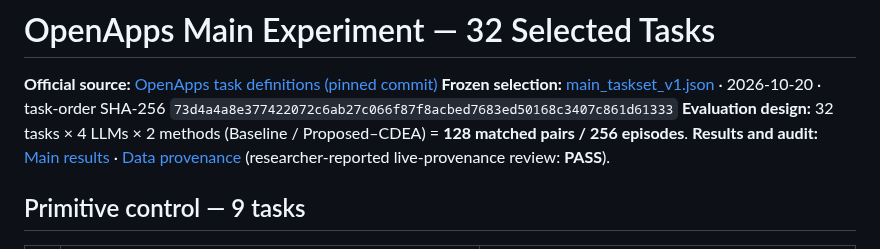
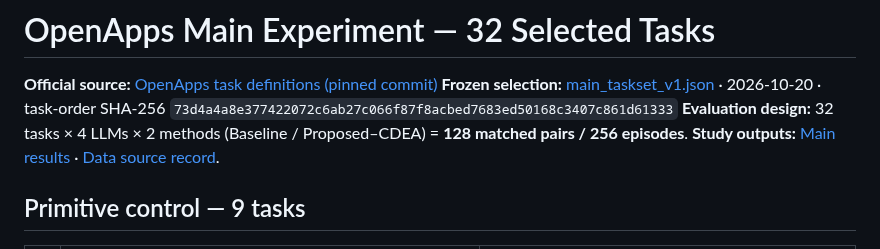
Before and after one commit to WincentCP/cua-constraint-agent, a Markdown page: docs/MAIN_TASKSET_V1.md, the part around the change. Drawn GitHub-style.

Commit message:
Keep frozen task roster focused on task IDs; link separate source record

```diff
--- a/docs/MAIN_TASKSET_V1.md
+++ b/docs/MAIN_TASKSET_V1.md
@@ -3,7 +3,7 @@
 **Official source:** [OpenApps task definitions (pinned commit)](https://github.com/facebookresearch/OpenApps/tree/6e6782794433c60468d65ac75bc3f03c56007f8c/config/tasks)
 **Frozen selection:** [main_taskset_v1.json](../config/main_taskset_v1.json) · 2026-10-20 · task-order SHA-256 `73d4a4a8e377422072c6ab27c066f87f8acbed7683ed50168c3407c861d61333`
 **Evaluation design:** 32 tasks × 4 LLMs × 2 methods (Baseline / Proposed–CDEA) = **128 matched pairs / 256 episodes**.
-**Results and audit:** [Main results](MAIN_RESULTS_V1.md) · [Data provenance](DATA_PROVENANCE.md) (researcher-reported live-provenance review: **PASS**).
+**Study outputs:** [Main results](MAIN_RESULTS_V1.md) · [Data source record](DATA_PROVENANCE.md).
 
 ## Primitive control — 9 tasks
 
```
